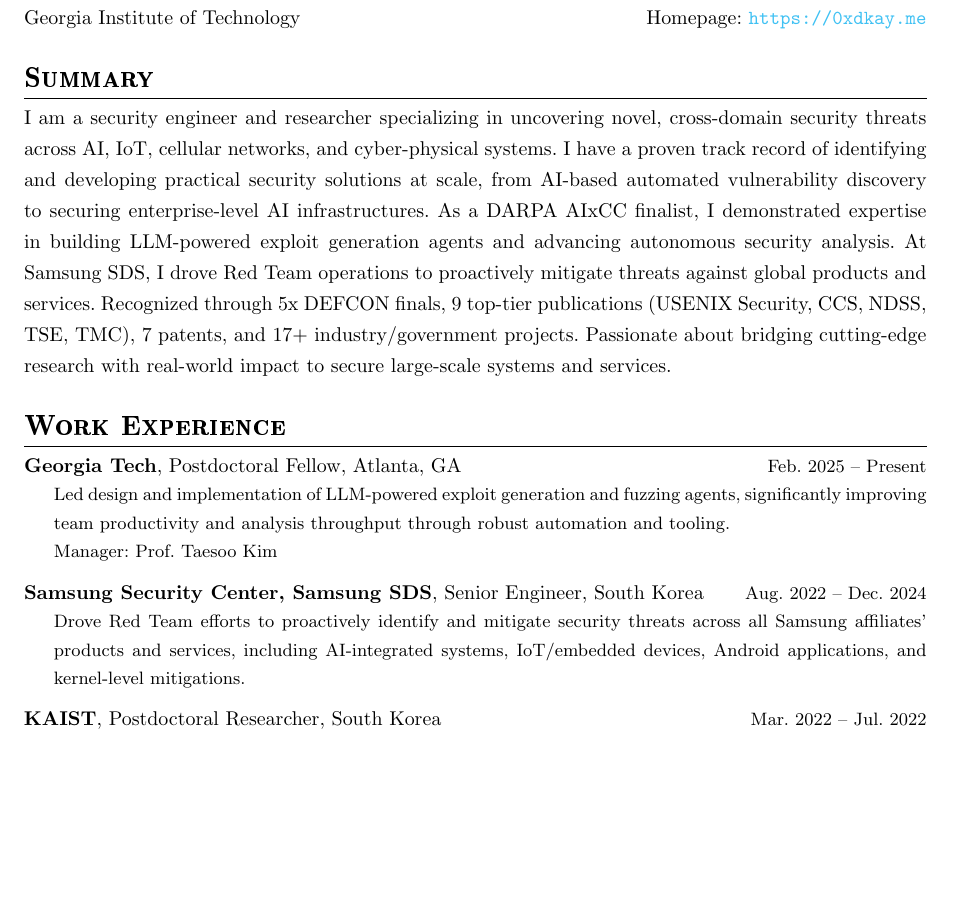
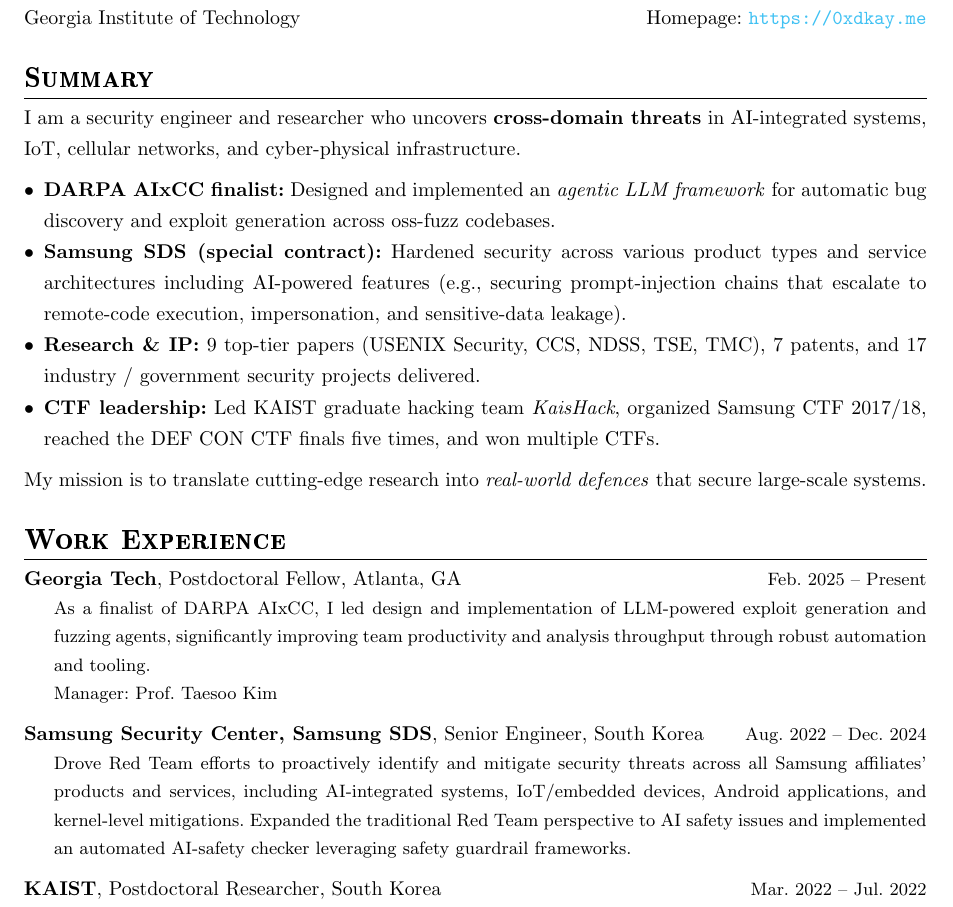
Before and after one commit to 0xdkay/cv, a LaTeX document (main.tex, which reads cv.tex): part of page 1 of 9, cut so that both start at the same text, the shorter picture padded with empty space. Compiled offline with pdfLaTeX.

Commit message:
Update cv

```diff
--- a/cv.tex
+++ b/cv.tex
@@ -17,16 +17,33 @@
 % ========================================
 \sectiontitle{Summary}
 
-I am a security engineer and researcher specializing in uncovering novel,
-cross-domain security threats across AI, IoT, cellular networks, and cyber-physical systems.
-I have a proven track record of identifying and developing practical security solutions at scale,
-from AI-based automated vulnerability discovery to securing enterprise-level AI infrastructures.
-As a DARPA AIxCC finalist, I demonstrated expertise in
-building LLM-powered exploit generation agents and advancing autonomous security analysis.
-At Samsung SDS, I drove Red Team operations to proactively mitigate threats against global products and services.
-Recognized through 5x DEFCON finals, 9 top-tier publications (USENIX Security, CCS, NDSS, TSE, TMC),
-7 patents, and 17+ industry/government projects.
-Passionate about bridging cutting-edge research with real-world impact to secure large-scale systems and services.
+I am a security engineer and researcher who uncovers \textbf{cross-domain threats} in AI-integrated systems,
+IoT, cellular networks, and cyber-physical infrastructure.
+
+\begin{itemize}[topsep=-1pt,itemsep=0pt,parsep=0pt,partopsep=0pt,leftmargin=1em]
+
+\item
+\textbf{DARPA AIxCC finalist:} Designed and implemented an \emph{agentic LLM framework} for automatic bug discovery and exploit generation across oss-fuzz codebases.
+
+\item
+\textbf{Samsung SDS (special contract):}
+Hardened security across various product types and service architectures including AI-powered features
+(e.g., securing prompt-injection chains that escalate to remote-code execution, impersonation, and sensitive-data leakage).
+
+\item
+\textbf{Research \& IP:}
+9 top-tier papers (USENIX Security, CCS, NDSS, TSE, TMC),
+7 patents, and 17 industry / government security projects delivered.
+
+\item
+\textbf{CTF leadership:}
+Led KAIST graduate hacking team \emph{KaisHack},
+organized Samsung CTF 2017/18, reached the DEF CON CTF finals five times, and won multiple CTFs.
+
+\end{itemize}
+
+My mission is to translate cutting-edge research into \textit{real-world defences} that secure large-scale systems.
+
 
 % I am a passionate, self-motivated security researcher.
 % %at the School of Electrical Engineering, KAIST.
@@ -77,12 +94,13 @@
 % ========================================
 \sectiontitle{Work Experience}
 \begin{timeitemize}[Postdoctoral Fellow, Atlanta, GA]{Georgia Tech}{Feb. 2025 -- Present}
-    \item Led design and implementation of LLM-powered exploit generation and fuzzing agents, significantly improving team productivity and analysis throughput through robust automation and tooling.
+    \item As a finalist of DARPA AIxCC, I led design and implementation of LLM-powered exploit generation and fuzzing agents, significantly improving team productivity and analysis throughput through robust automation and tooling.
     \item Manager: Prof. Taesoo Kim
 \end{timeitemize}
 
 \begin{timeitemize}[Senior Engineer, South Korea]{Samsung Security Center, Samsung SDS}{Aug. 2022 -- Dec. 2024}
     \item Drove Red Team efforts to proactively identify and mitigate security threats across all Samsung affiliates' products and services, including AI-integrated systems, IoT/embedded devices, Android applications, and kernel-level mitigations.
+    Expanded the traditional Red Team perspective to AI safety issues and implemented an automated AI-safety checker leveraging safety guardrail frameworks.
     % \item Manager: Classified
 \end{timeitemize}
 
```
Also changed, not shown: cv.tex (10 more changed lines).
